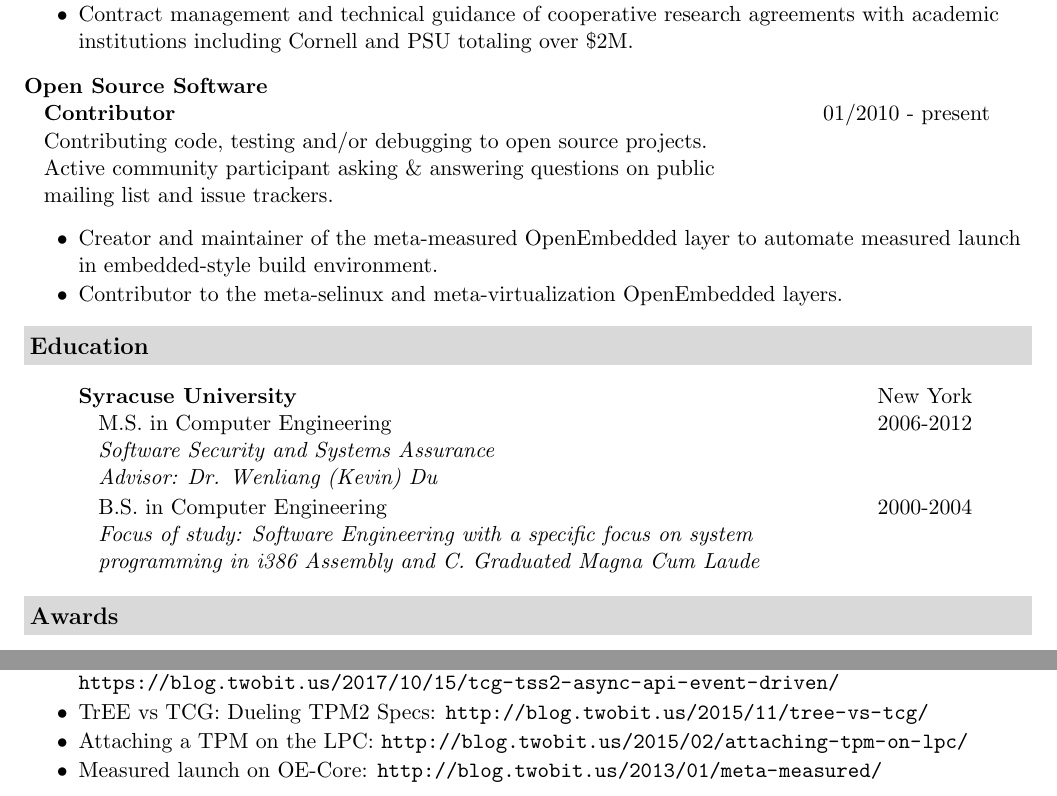
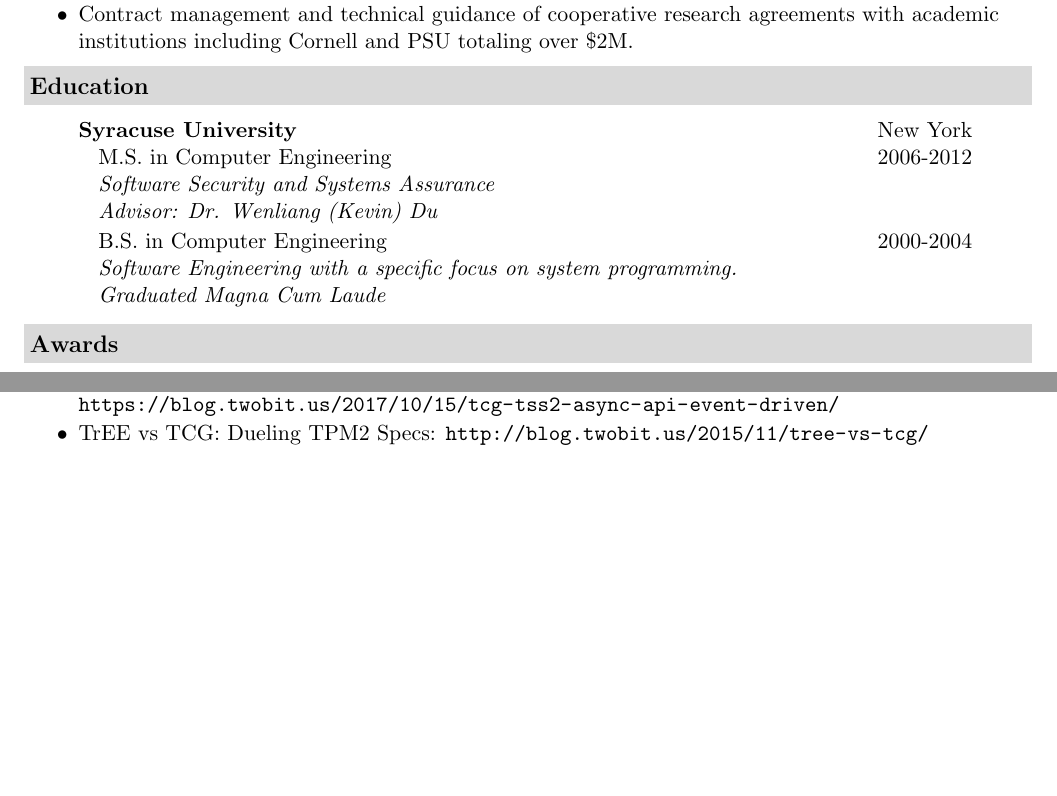
Before and after one commit to flihp/resume, a LaTeX CV (pbtricca-resume.tex): two parts of page 2 of 3 before the commit and two parts of page 2 of 2 after it, joined at a grey line, cut so that both start at the same text, the shorter picture padded with empty space. Compiled offline with pdfLaTeX.

Commit message:
cutting more stuff for space
Signed-off-by: Philip Tricca <flihp@twobit.us>

```diff
--- a/pbtricca-resume.tex
+++ b/pbtricca-resume.tex
@@ -111,22 +111,6 @@ on security.
     totaling over \$2M.
 \end {itemize}
 
-\resemployer {Open Source Software}{}
-\resjob [
-  Contributing code, testing and/or debugging to open source projects.
-  Active community participant asking \& answering questions on public
-  mailing list and issue trackers.
-] {Contributor} {01/2010} {present}
-\begin {itemize}
-  \setlength {\itemsep}{1pt}
-  \setlength {\parskip}{0pt}
-  \setlength {\parsep}{0pt}
-  \item Creator and maintainer of the meta-measured OpenEmbedded layer to
-    automate measured launch in embedded-style build environment.
-  \item Contributor to the meta-selinux and meta-virtualization
-    OpenEmbedded layers.
-\end {itemize}
-
 \resheading{Education}
 \begin{itemize}
   \item[]
@@ -136,8 +120,7 @@ on security.
     Advisor: Dr. Wenliang (Kevin) Du
   ]{M.S.}{Computer Engineering}{2006-2012}
   \resdegree[
-    Focus of study: Software Engineering with a specific focus on system
-    programming in i386 Assembly and C.
+    Software Engineering with a specific focus on system programming.
     Graduated Magna Cum Laude
   ]{B.S.}{Computer Engineering}{2000-2004}
 \end{itemize}
@@ -183,10 +166,6 @@ on security.
     \url {https://blog.twobit.us/2017/10/15/tcg-tss2-async-api-event-driven/}
   \item TrEE vs TCG: Dueling TPM2 Specs:
     \url {http://blog.twobit.us/2015/11/tree-vs-tcg/}
-  \item Attaching a TPM on the LPC:
-    \url {http://blog.twobit.us/2015/02/attaching-tpm-on-lpc/}
-  \item Measured launch on OE-Core:
-    \url {http://blog.twobit.us/2013/01/meta-measured/}
 \end{itemize}
 
 \resheading {Relevant Technical Proficiencies}
```
